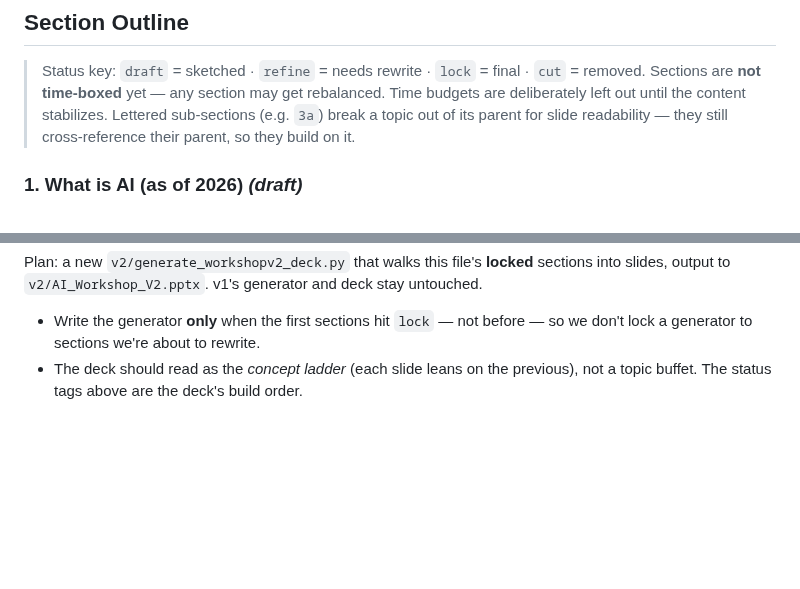
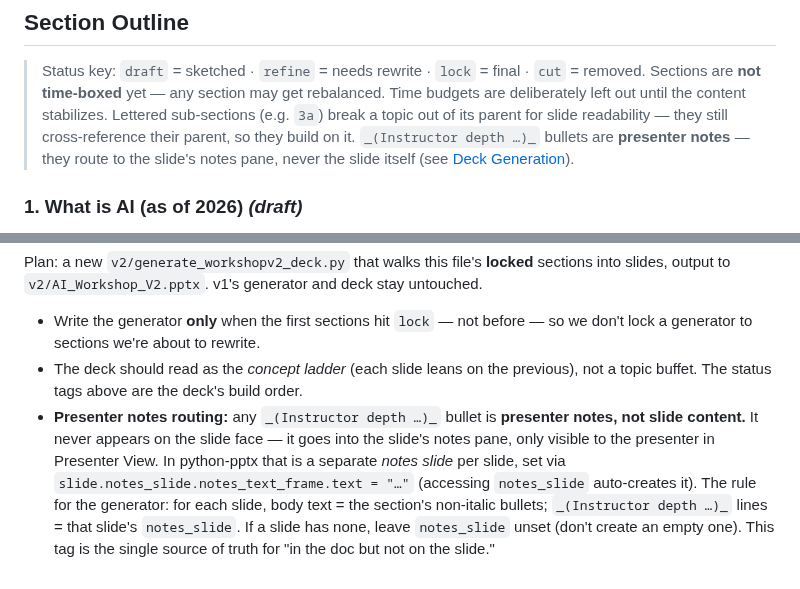
Before and after one commit to MattVevang/agenticworkshop, a Markdown page: v2/workshopv2.md, 2 parts joined by grey strips. Rendered like a GitHub page; blank space fills up the shorter version.

Commit message:
Deck gen: route '_Instructor depth_' bullets to presenter notes (notes_slide), not slide body
Co-authored-by: Copilot <223556219+Copilot@users.noreply.github.com>
Copilot-Session: a1f7b520-02d3-44a5-a831-3cf62aade338

```diff
--- a/v2/workshopv2.md
+++ b/v2/workshopv2.md
@@ -61,6 +61,8 @@ and "what is a tool call" already make sense.
 > are deliberately left out until the content stabilizes.
 > Lettered sub-sections (e.g. `3a`) break a topic out of its parent for slide
 > readability — they still cross-reference their parent, so they build on it.
+> `_(Instructor depth …)_` bullets are **presenter notes** — they route to the slide's
+> notes pane, never the slide itself (see [Deck Generation](#deck-generation)).
 
 ### 1. What is AI (as of 2026) _(draft)_
 
@@ -646,3 +648,11 @@ slides, output to `v2/AI_Workshop_V2.pptx`. v1's generator and deck stay untouch
   lock a generator to sections we're about to rewrite.
 - The deck should read as the *concept ladder* (each slide leans on the previous), not a
   topic buffet. The status tags above are the deck's build order.
+- **Presenter notes routing:** any `_(Instructor depth …)_` bullet is **presenter notes, not
+  slide content.** It never appears on the slide face — it goes into the slide's notes pane,
+  only visible to the presenter in Presenter View. In python-pptx that is a separate *notes
+  slide* per slide, set via `slide.notes_slide.notes_text_frame.text = "…"` (accessing
+  `notes_slide` auto-creates it). The rule for the generator: for each slide, body text =
+  the section's non-italic bullets; `_(Instructor depth …)_` lines = that slide's
+  `notes_slide`. If a slide has none, leave `notes_slide` unset (don't create an empty one).
+  This tag is the single source of truth for "in the doc but not on the slide."
```
